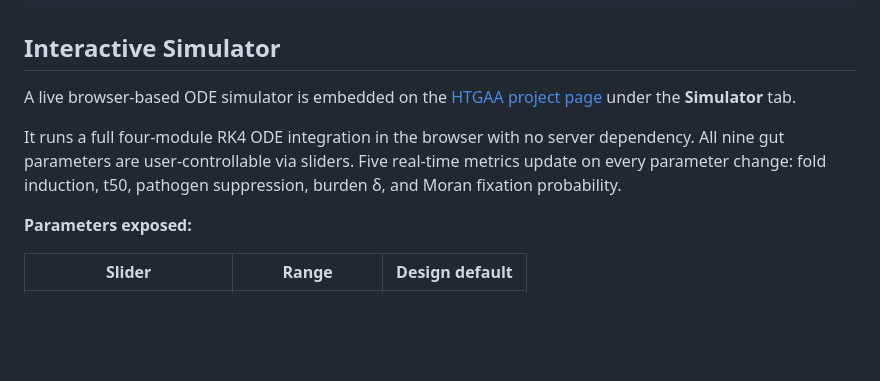
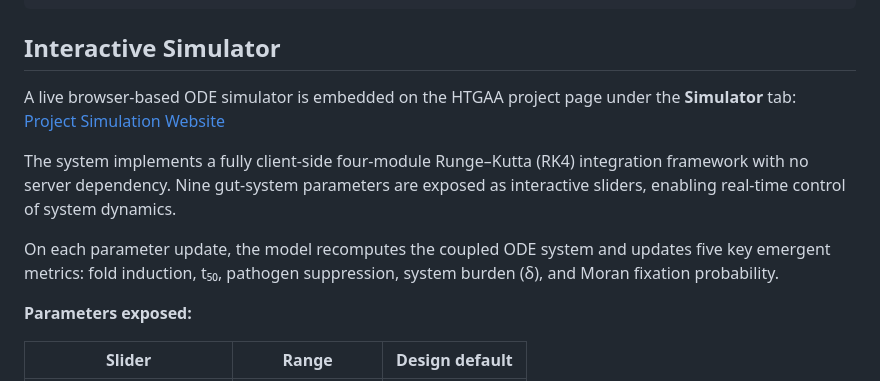
Before and after one commit to Jonahnki/iso-sentinel-ecn, a Markdown page: README.md, the part around the change. GitHub-like rendering; blank space fills up the shorter version.

Commit message:
Revise interactive simulator section in README
Updated the description of the interactive simulator to clarify functionality and user interaction.

````diff
--- a/README.md
+++ b/README.md
@@ -50,9 +50,12 @@ python 02_models/four_module/iso_four_module_sim.py
 ```
 ## Interactive Simulator
 
-A live browser-based ODE simulator is embedded on the [HTGAA project page](https://pages.htgaa.org/2026a/john-adeyemo-adedeji/projects/individual-final-project/-_index/index.html) under the **Simulator** tab.
+A live browser-based ODE simulator is embedded on the HTGAA project page under the **Simulator** tab:
+[Project Simulation Website](https://pages.htgaa.org/2026a/john-adeyemo-adedeji/projects/individual-final-project/-_index/index.html)
 
-It runs a full four-module RK4 ODE integration in the browser with no server dependency. All nine gut parameters are user-controllable via sliders. Five real-time metrics update on every parameter change: fold induction, t50, pathogen suppression, burden δ, and Moran fixation probability.
+The system implements a fully client-side four-module Runge–Kutta (RK4) integration framework with no server dependency. Nine gut-system parameters are exposed as interactive sliders, enabling real-time control of system dynamics.
+
+On each parameter update, the model recomputes the coupled ODE system and updates five key emergent metrics: fold induction, t₅₀, pathogen suppression, system burden (δ), and Moran fixation probability.
 
 **Parameters exposed:**
 
````
